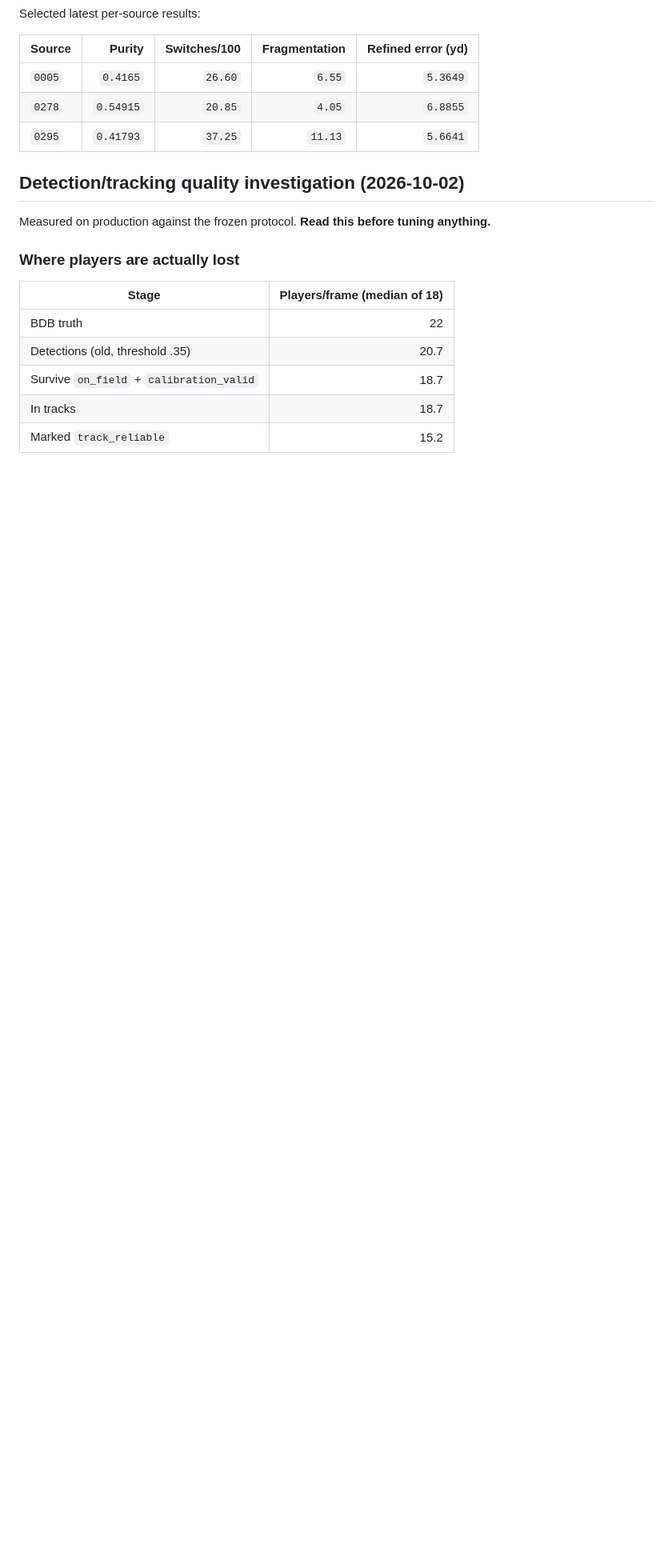
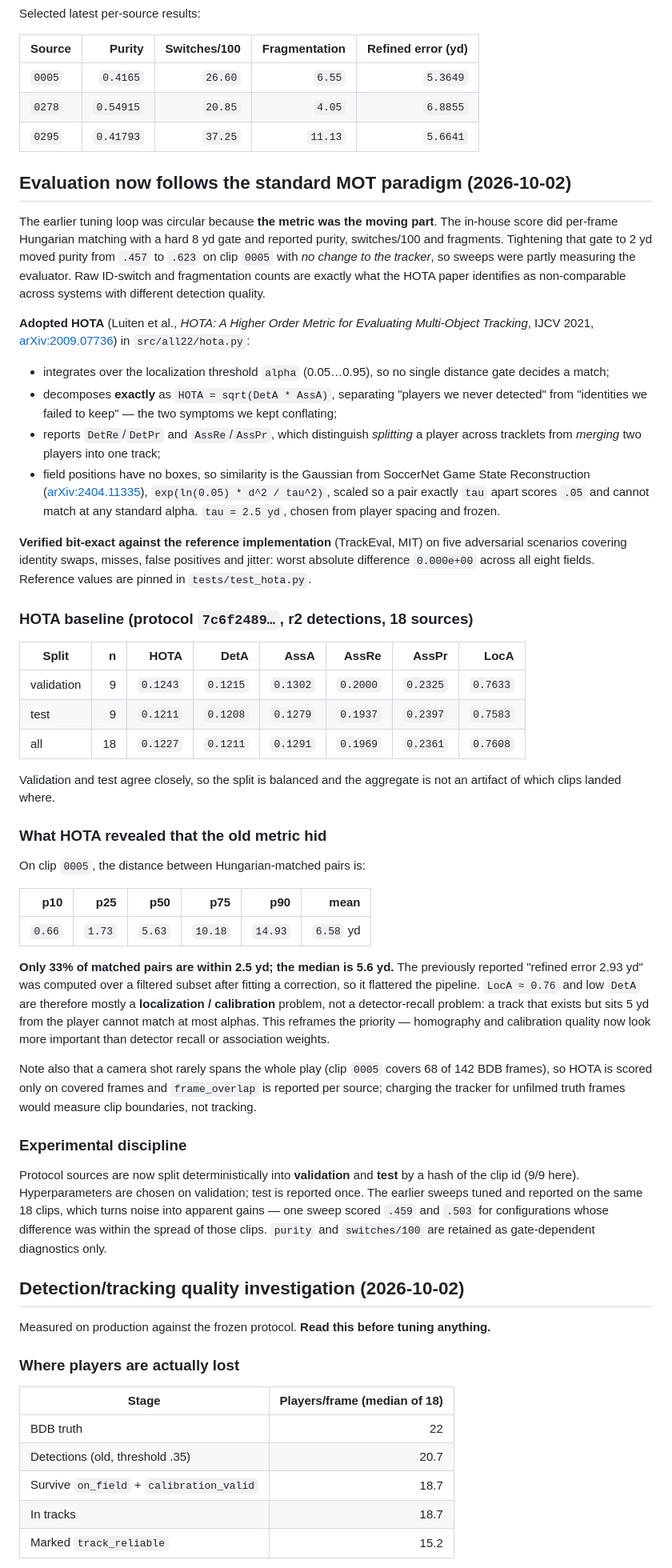
Before and after one commit to nikhilanayak/Ontology, a Markdown page: STATUS.md, the part around one of its changes. Shown at 80% size. Rendered like a GitHub page; blank space fills up the shorter version.

Commit message:
Record the HOTA paradigm shift and what it revealed

```diff
--- a/STATUS.md
+++ b/STATUS.md
@@ -81,6 +81,71 @@ Selected latest per-source results:
 | `0005` | `0.4165` | `26.60` | `6.55` | `5.3649` |
 | `0278` | `0.54915` | `20.85` | `4.05` | `6.8855` |
 | `0295` | `0.41793` | `37.25` | `11.13` | `5.6641` |
+
+## Evaluation now follows the standard MOT paradigm (2026-10-02)
+
+The earlier tuning loop was circular because **the metric was the moving part**. The in-house
+score did per-frame Hungarian matching with a hard 8 yd gate and reported purity, switches/100
+and fragments. Tightening that gate to 2 yd moved purity from `.457` to `.623` on clip `0005`
+with *no change to the tracker*, so sweeps were partly measuring the evaluator. Raw ID-switch
+and fragmentation counts are exactly what the HOTA paper identifies as non-comparable across
+systems with different detection quality.
+
+**Adopted HOTA** (Luiten et al., *HOTA: A Higher Order Metric for Evaluating Multi-Object
+Tracking*, IJCV 2021, [arXiv:2009.07736](https://arxiv.org/abs/2009.07736)) in `src/all22/hota.py`:
+
+* integrates over the localization threshold `alpha` (0.05…0.95), so no single distance gate
+  decides a match;
+* decomposes **exactly** as `HOTA = sqrt(DetA * AssA)`, separating "players we never detected"
+  from "identities we failed to keep" — the two symptoms we kept conflating;
+* reports `DetRe`/`DetPr` and `AssRe`/`AssPr`, which distinguish *splitting* a player across
+  tracklets from *merging* two players into one track;
+* field positions have no boxes, so similarity is the Gaussian from SoccerNet Game State
+  Reconstruction ([arXiv:2404.11335](https://arxiv.org/abs/2404.11335)),
+  `exp(ln(0.05) * d^2 / tau^2)`, scaled so a pair exactly `tau` apart scores `.05` and cannot
+  match at any standard alpha. `tau = 2.5 yd`, chosen from player spacing and frozen.
+
+**Verified bit-exact against the reference implementation** (TrackEval, MIT) on five adversarial
+scenarios covering identity swaps, misses, false positives and jitter: worst absolute difference
+`0.000e+00` across all eight fields. Reference values are pinned in `tests/test_hota.py`.
+
+### HOTA baseline (protocol `7c6f2489…`, r2 detections, 18 sources)
+
+| Split | n | HOTA | DetA | AssA | AssRe | AssPr | LocA |
+|---|---:|---:|---:|---:|---:|---:|---:|
+| validation | 9 | `0.1243` | `0.1215` | `0.1302` | `0.2000` | `0.2325` | `0.7633` |
+| test | 9 | `0.1211` | `0.1208` | `0.1279` | `0.1937` | `0.2397` | `0.7583` |
+| all | 18 | `0.1227` | `0.1211` | `0.1291` | `0.1969` | `0.2361` | `0.7608` |
+
+Validation and test agree closely, so the split is balanced and the aggregate is not an artifact
+of which clips landed where.
+
+### What HOTA revealed that the old metric hid
+
+On clip `0005`, the distance between Hungarian-matched pairs is:
+
+| p10 | p25 | p50 | p75 | p90 | mean |
+|---:|---:|---:|---:|---:|---:|
+| `0.66` | `1.73` | `5.63` | `10.18` | `14.93` | `6.58` yd |
+
+**Only 33% of matched pairs are within 2.5 yd; the median is 5.6 yd.** The previously reported
+"refined error 2.93 yd" was computed over a filtered subset after fitting a correction, so it
+flattered the pipeline. `LocA ≈ 0.76` and low `DetA` are therefore mostly a **localization /
+calibration** problem, not a detector-recall problem: a track that exists but sits 5 yd from the
+player cannot match at most alphas. This reframes the priority — homography and calibration
+quality now look more important than detector recall or association weights.
+
+Note also that a camera shot rarely spans the whole play (clip `0005` covers 68 of 142 BDB
+frames), so HOTA is scored only on covered frames and `frame_overlap` is reported per source;
+charging the tracker for unfilmed truth frames would measure clip boundaries, not tracking.
+
+### Experimental discipline
+
+Protocol sources are now split deterministically into **validation** and **test** by a hash of
+the clip id (9/9 here). Hyperparameters are chosen on validation; test is reported once. The
+earlier sweeps tuned and reported on the same 18 clips, which turns noise into apparent gains —
+one sweep scored `.459` and `.503` for configurations whose difference was within the spread of
+those clips. `purity` and `switches/100` are retained as gate-dependent diagnostics only.
 
 ## Detection/tracking quality investigation (2026-10-02)
 
```
Also changed, not shown: other parts of STATUS.md (+14 -10 lines), AGENTS.md (+8 -0 lines).
